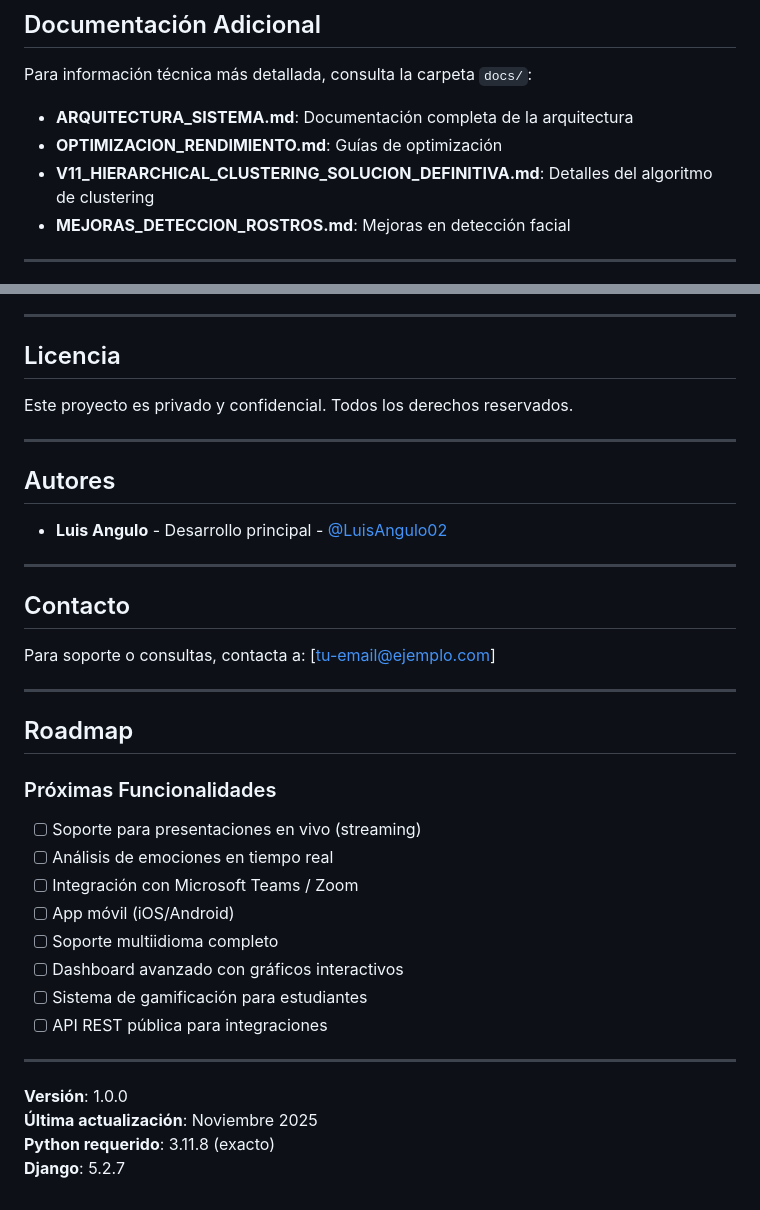
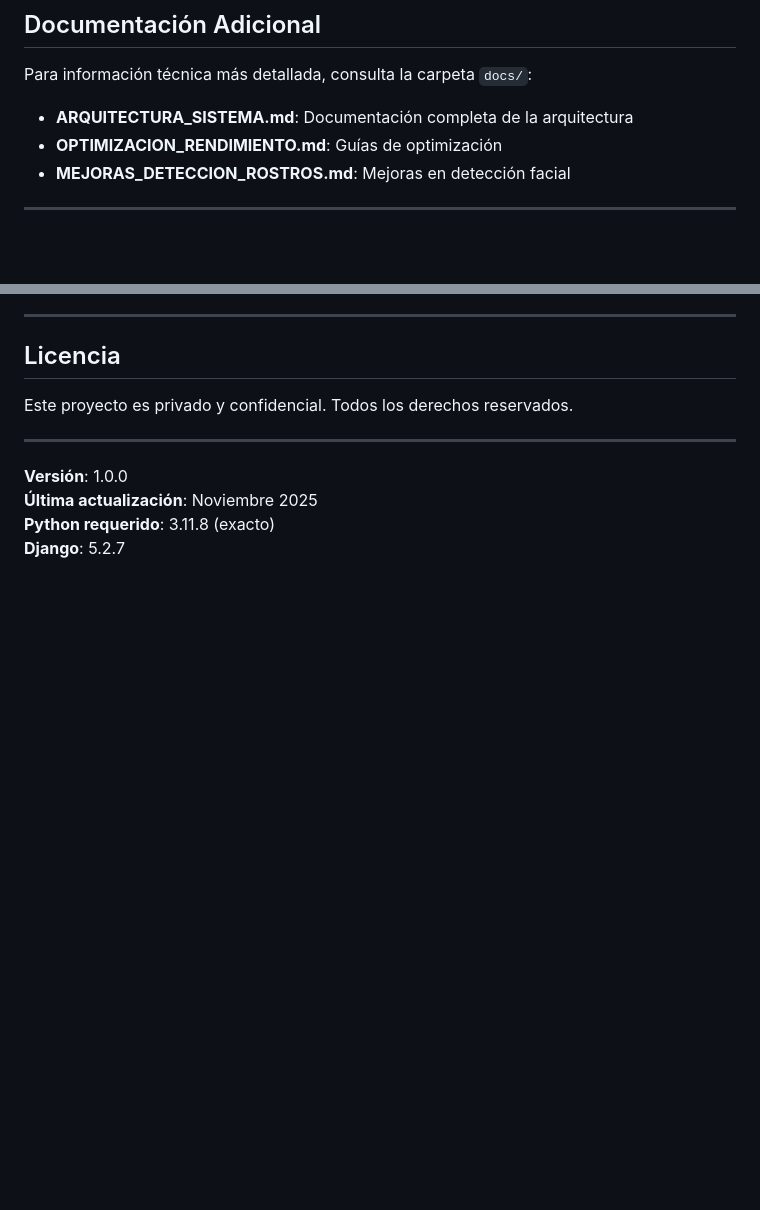
Before and after one commit to LuisAngulo02/evaIA, a Markdown page: README.md, 2 parts joined by grey strips. GitHub-like rendering; blank space fills up the shorter version.

Commit message:
readme se actualizo

```diff
--- a/README.md
+++ b/README.md
@@ -832,7 +832,6 @@ Para información técnica más detallada, consulta la carpeta `docs/`:
 
 - **ARQUITECTURA_SISTEMA.md**: Documentación completa de la arquitectura
 - **OPTIMIZACION_RENDIMIENTO.md**: Guías de optimización
-- **V11_HIERARCHICAL_CLUSTERING_SOLUCION_DEFINITIVA.md**: Detalles del algoritmo de clustering
 - **MEJORAS_DETECCION_ROSTROS.md**: Mejoras en detección facial
 
 ---
@@ -853,32 +852,7 @@ Si deseas contribuir al proyecto:
 
 Este proyecto es privado y confidencial. Todos los derechos reservados.
 
----
 
-## Autores
-
-- **Luis Angulo** - Desarrollo principal - [@LuisAngulo02](https://github.com/LuisAngulo02)
-
----
-
-## Contacto
-
-Para soporte o consultas, contacta a: [tu-email@ejemplo.com]
-
----
-
-## Roadmap
-
-### Próximas Funcionalidades
-
-- [ ] Soporte para presentaciones en vivo (streaming)
-- [ ] Análisis de emociones en tiempo real
-- [ ] Integración con Microsoft Teams / Zoom
-- [ ] App móvil (iOS/Android)
-- [ ] Soporte multiidioma completo
-- [ ] Dashboard avanzado con gráficos interactivos
-- [ ] Sistema de gamificación para estudiantes
-- [ ] API REST pública para integraciones
 
 ---
 
```
